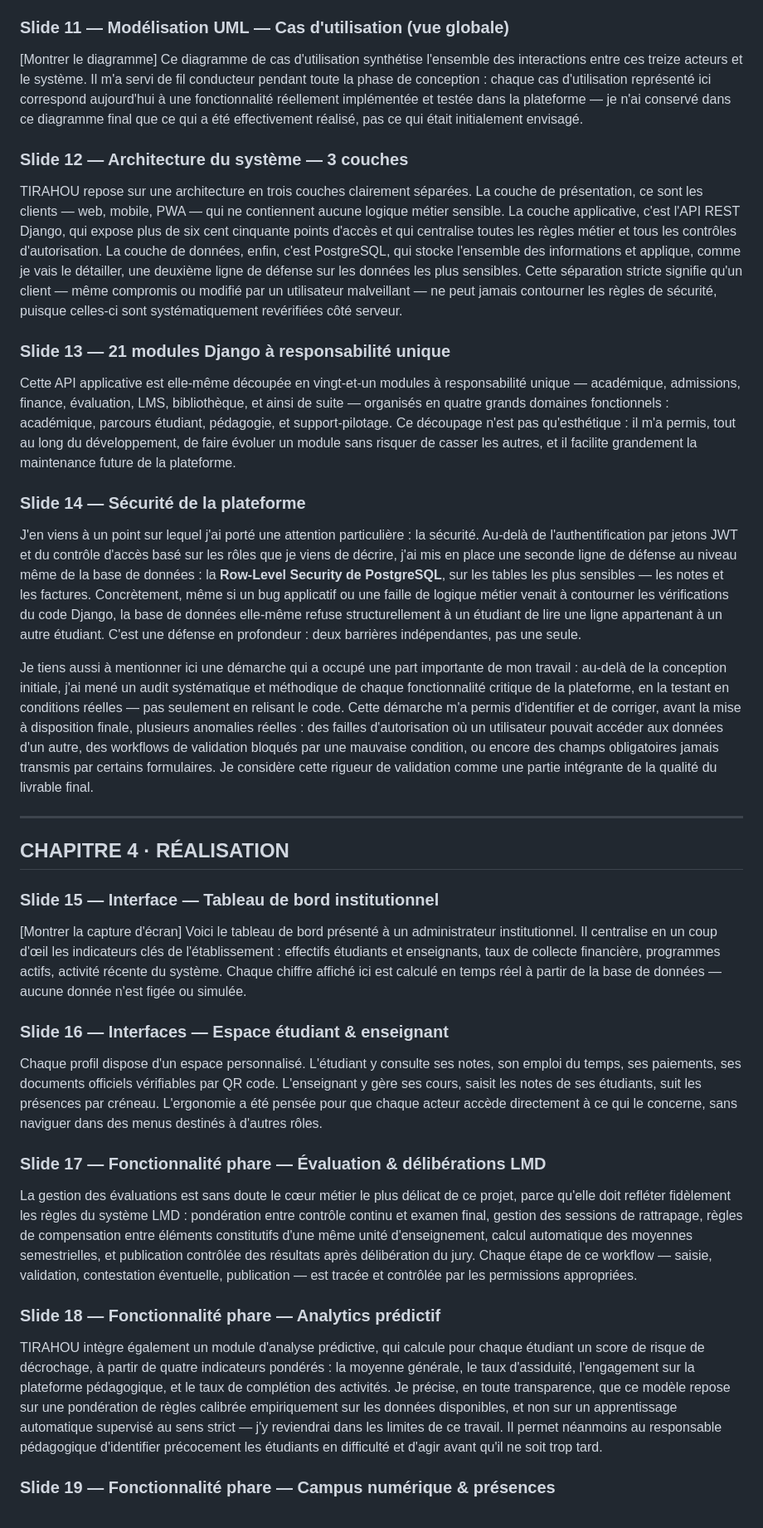
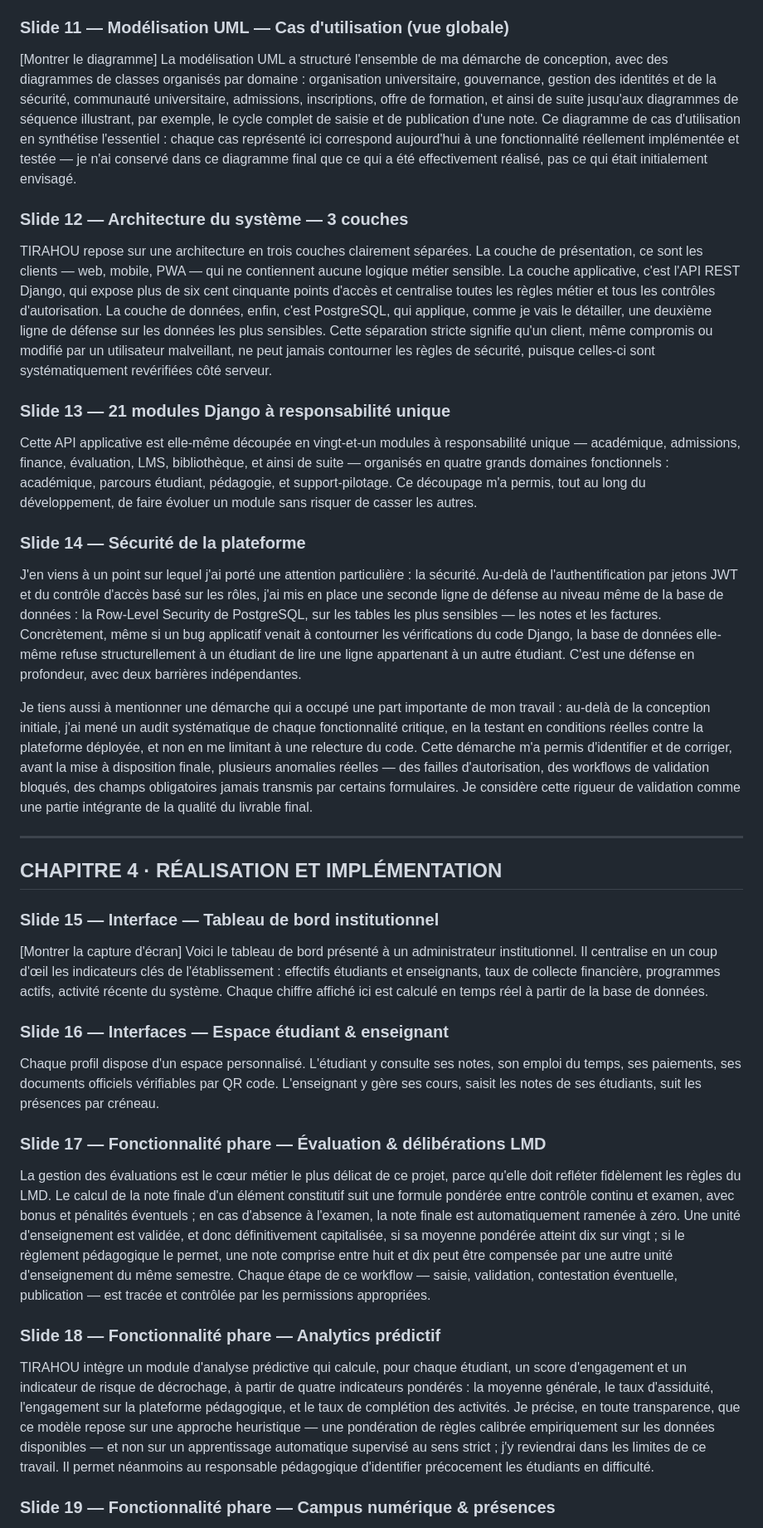
Before and after one commit to BabDIO/tirahou, a Markdown page: docs/DISCOURS_SOUTENANCE.md, the part around one of its changes. Shown at 83% size. GitHub-like rendering.

```diff
--- a/docs/DISCOURS_SOUTENANCE.md
+++ b/docs/DISCOURS_SOUTENANCE.md
@@ -75,41 +86,41 @@ La conception de TIRAHOU repose sur treize rôles utilisateurs distincts, allant
 
 ### Slide 11 — Modélisation UML — Cas d'utilisation (vue globale)
 
-[Montrer le diagramme] Ce diagramme de cas d'utilisation synthétise l'ensemble des interactions entre ces treize acteurs et le système. Il m'a servi de fil conducteur pendant toute la phase de conception : chaque cas d'utilisation représenté ici correspond aujourd'hui à une fonctionnalité réellement implémentée et testée dans la plateforme — je n'ai conservé dans ce diagramme final que ce qui a été effectivement réalisé, pas ce qui était initialement envisagé.
+[Montrer le diagramme] La modélisation UML a structuré l'ensemble de ma démarche de conception, avec des diagrammes de classes organisés par domaine : organisation universitaire, gouvernance, gestion des identités et de la sécurité, communauté universitaire, admissions, inscriptions, offre de formation, et ainsi de suite jusqu'aux diagrammes de séquence illustrant, par exemple, le cycle complet de saisie et de publication d'une note. Ce diagramme de cas d'utilisation en synthétise l'essentiel : chaque cas représenté ici correspond aujourd'hui à une fonctionnalité réellement implémentée et testée — je n'ai conservé dans ce diagramme final que ce qui a été effectivement réalisé, pas ce qui était initialement envisagé.
 
 ### Slide 12 — Architecture du système — 3 couches
 
-TIRAHOU repose sur une architecture en trois couches clairement séparées. La couche de présentation, ce sont les clients — web, mobile, PWA — qui ne contiennent aucune logique métier sensible. La couche applicative, c'est l'API REST Django, qui expose plus de six cent cinquante points d'accès et qui centralise toutes les règles métier et tous les contrôles d'autorisation. La couche de données, enfin, c'est PostgreSQL, qui stocke l'ensemble des informations et applique, comme je vais le détailler, une deuxième ligne de défense sur les données les plus sensibles. Cette séparation stricte signifie qu'un client — même compromis ou modifié par un utilisateur malveillant — ne peut jamais contourner les règles de sécurité, puisque celles-ci sont systématiquement revérifiées côté serveur.
+TIRAHOU repose sur une architecture en trois couches clairement séparées. La couche de présentation, ce sont les clients — web, mobile, PWA — qui ne contiennent aucune logique métier sensible. La couche applicative, c'est l'API REST Django, qui expose plus de six cent cinquante points d'accès et centralise toutes les règles métier et tous les contrôles d'autorisation. La couche de données, enfin, c'est PostgreSQL, qui applique, comme je vais le détailler, une deuxième ligne de défense sur les données les plus sensibles. Cette séparation stricte signifie qu'un client, même compromis ou modifié par un utilisateur malveillant, ne peut jamais contourner les règles de sécurité, puisque celles-ci sont systématiquement revérifiées côté serveur.
 
 ### Slide 13 — 21 modules Django à responsabilité unique
 
-Cette API applicative est elle-même découpée en vingt-et-un modules à responsabilité unique — académique, admissions, finance, évaluation, LMS, bibliothèque, et ainsi de suite — organisés en quatre grands domaines fonctionnels : académique, parcours étudiant, pédagogie, et support-pilotage. Ce découpage n'est pas qu'esthétique : il m'a permis, tout au long du développement, de faire évoluer un module sans risquer de casser les autres, et il facilite grandement la maintenance future de la plateforme.
+Cette API applicative est elle-même découpée en vingt-et-un modules à responsabilité unique — académique, admissions, finance, évaluation, LMS, bibliothèque, et ainsi de suite — organisés en quatre grands domaines fonctionnels : académique, parcours étudiant, pédagogie, et support-pilotage. Ce découpage m'a permis, tout au long du développement, de faire évoluer un module sans risquer de casser les autres.
 
 ### Slide 14 — Sécurité de la plateforme
 
-J'en viens à un point sur lequel j'ai porté une attention particulière : la sécurité. Au-delà de l'authentification par jetons JWT et du contrôle d'accès basé sur les rôles que je viens de décrire, j'ai mis en place une seconde ligne de défense au niveau même de la base de données : la **Row-Level Security de PostgreSQL**, sur les tables les plus sensibles — les notes et les factures. Concrètement, même si un bug applicatif ou une faille de logique métier venait à contourner les vérifications du code Django, la base de données elle-même refuse structurellement à un étudiant de lire une ligne appartenant à un autre étudiant. C'est une défense en profondeur : deux barrières indépendantes, pas une seule.
+J'en viens à un point sur lequel j'ai porté une attention particulière : la sécurité. Au-delà de l'authentification par jetons JWT et du contrôle d'accès basé sur les rôles, j'ai mis en place une seconde ligne de défense au niveau même de la base de données : la Row-Level Security de PostgreSQL, sur les tables les plus sensibles — les notes et les factures. Concrètement, même si un bug applicatif venait à contourner les vérifications du code Django, la base de données elle-même refuse structurellement à un étudiant de lire une ligne appartenant à un autre étudiant. C'est une défense en profondeur, avec deux barrières indépendantes.
 
-Je tiens aussi à mentionner ici une démarche qui a occupé une part importante de mon travail : au-delà de la conception initiale, j'ai mené un audit systématique et méthodique de chaque fonctionnalité critique de la plateforme, en la testant en conditions réelles — pas seulement en relisant le code. Cette démarche m'a permis d'identifier et de corriger, avant la mise à disposition finale, plusieurs anomalies réelles : des failles d'autorisation où un utilisateur pouvait accéder aux données d'un autre, des workflows de validation bloqués par une mauvaise condition, ou encore des champs obligatoires jamais transmis par certains formulaires. Je considère cette rigueur de validation comme une partie intégrante de la qualité du livrable final.
+Je tiens aussi à mentionner une démarche qui a occupé une part importante de mon travail : au-delà de la conception initiale, j'ai mené un audit systématique de chaque fonctionnalité critique, en la testant en conditions réelles contre la plateforme déployée, et non en me limitant à une relecture du code. Cette démarche m'a permis d'identifier et de corriger, avant la mise à disposition finale, plusieurs anomalies réelles — des failles d'autorisation, des workflows de validation bloqués, des champs obligatoires jamais transmis par certains formulaires. Je considère cette rigueur de validation comme une partie intégrante de la qualité du livrable final.
 
 ---
 
-## CHAPITRE 4 · RÉALISATION
+## CHAPITRE 4 · RÉALISATION ET IMPLÉMENTATION
 
 ### Slide 15 — Interface — Tableau de bord institutionnel
 
-[Montrer la capture d'écran] Voici le tableau de bord présenté à un administrateur institutionnel. Il centralise en un coup d'œil les indicateurs clés de l'établissement : effectifs étudiants et enseignants, taux de collecte financière, programmes actifs, activité récente du système. Chaque chiffre affiché ici est calculé en temps réel à partir de la base de données — aucune donnée n'est figée ou simulée.
+[Montrer la capture d'écran] Voici le tableau de bord présenté à un administrateur institutionnel. Il centralise en un coup d'œil les indicateurs clés de l'établissement : effectifs étudiants et enseignants, taux de collecte financière, programmes actifs, activité récente du système. Chaque chiffre affiché ici est calculé en temps réel à partir de la base de données.
 
 ### Slide 16 — Interfaces — Espace étudiant & enseignant
 
-Chaque profil dispose d'un espace personnalisé. L'étudiant y consulte ses notes, son emploi du temps, ses paiements, ses documents officiels vérifiables par QR code. L'enseignant y gère ses cours, saisit les notes de ses étudiants, suit les présences par créneau. L'ergonomie a été pensée pour que chaque acteur accède directement à ce qui le concerne, sans naviguer dans des menus destinés à d'autres rôles.
+Chaque profil dispose d'un espace personnalisé. L'étudiant y consulte ses notes, son emploi du temps, ses paiements, ses documents officiels vérifiables par QR code. L'enseignant y gère ses cours, saisit les notes de ses étudiants, suit les présences par créneau.
 
 ### Slide 17 — Fonctionnalité phare — Évaluation & délibérations LMD
 
-La gestion des évaluations est sans doute le cœur métier le plus délicat de ce projet, parce qu'elle doit refléter fidèlement les règles du système LMD : pondération entre contrôle continu et examen final, gestion des sessions de rattrapage, règles de compensation entre éléments constitutifs d'une même unité d'enseignement, calcul automatique des moyennes semestrielles, et publication contrôlée des résultats après délibération du jury. Chaque étape de ce workflow — saisie, validation, contestation éventuelle, publication — est tracée et contrôlée par les permissions appropriées.
+La gestion des évaluations est le cœur métier le plus délicat de ce projet, parce qu'elle doit refléter fidèlement les règles du LMD. Le calcul de la note finale d'un élément constitutif suit une formule pondérée entre contrôle continu et examen, avec bonus et pénalités éventuels ; en cas d'absence à l'examen, la note finale est automatiquement ramenée à zéro. Une unité d'enseignement est validée, et donc définitivement capitalisée, si sa moyenne pondérée atteint dix sur vingt ; si le règlement pédagogique le permet, une note comprise entre huit et dix peut être compensée par une autre unité d'enseignement du même semestre. Chaque étape de ce workflow — saisie, validation, contestation éventuelle, publication — est tracée et contrôlée par les permissions appropriées.
 
 ### Slide 18 — Fonctionnalité phare — Analytics prédictif
 
-TIRAHOU intègre également un module d'analyse prédictive, qui calcule pour chaque étudiant un score de risque de décrochage, à partir de quatre indicateurs pondérés : la moyenne générale, le taux d'assiduité, l'engagement sur la plateforme pédagogique, et le taux de complétion des activités. Je précise, en toute transparence, que ce modèle repose sur une pondération de règles calibrée empiriquement sur les données disponibles, et non sur un apprentissage automatique supervisé au sens strict — j'y reviendrai dans les limites de ce travail. Il permet néanmoins au responsable pédagogique d'identifier précocement les étudiants en difficulté et d'agir avant qu'il ne soit trop tard.
+TIRAHOU intègre un module d'analyse prédictive qui calcule, pour chaque étudiant, un score d'engagement et un indicateur de risque de décrochage, à partir de quatre indicateurs pondérés : la moyenne générale, le taux d'assiduité, l'engagement sur la plateforme pédagogique, et le taux de complétion des activités. Je précise, en toute transparence, que ce modèle repose sur une approche heuristique — une pondération de règles calibrée empiriquement sur les données disponibles — et non sur un apprentissage automatique supervisé au sens strict ; j'y reviendrai dans les limites de ce travail. Il permet néanmoins au responsable pédagogique d'identifier précocement les étudiants en difficulté.
 
 ### Slide 19 — Fonctionnalité phare — Campus numérique & présences
 
```
Also changed, not shown: other parts of docs/DISCOURS_SOUTENANCE.md (+45 -35 lines).
